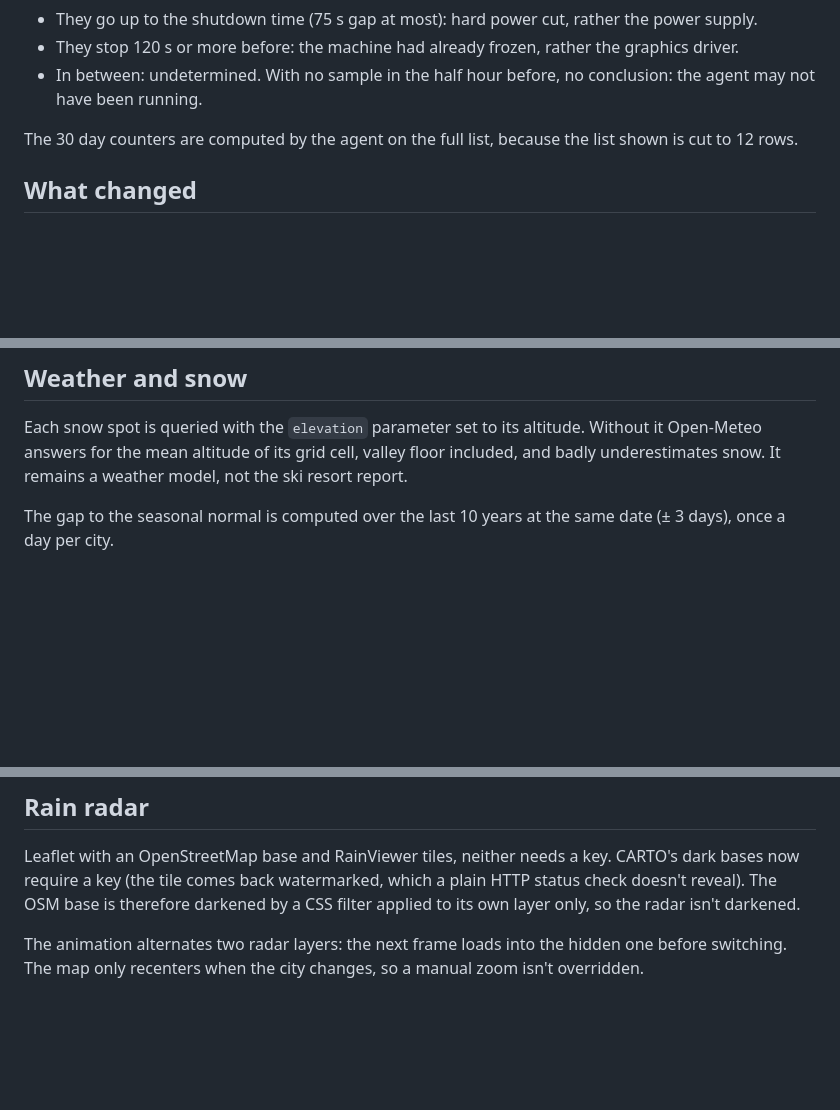
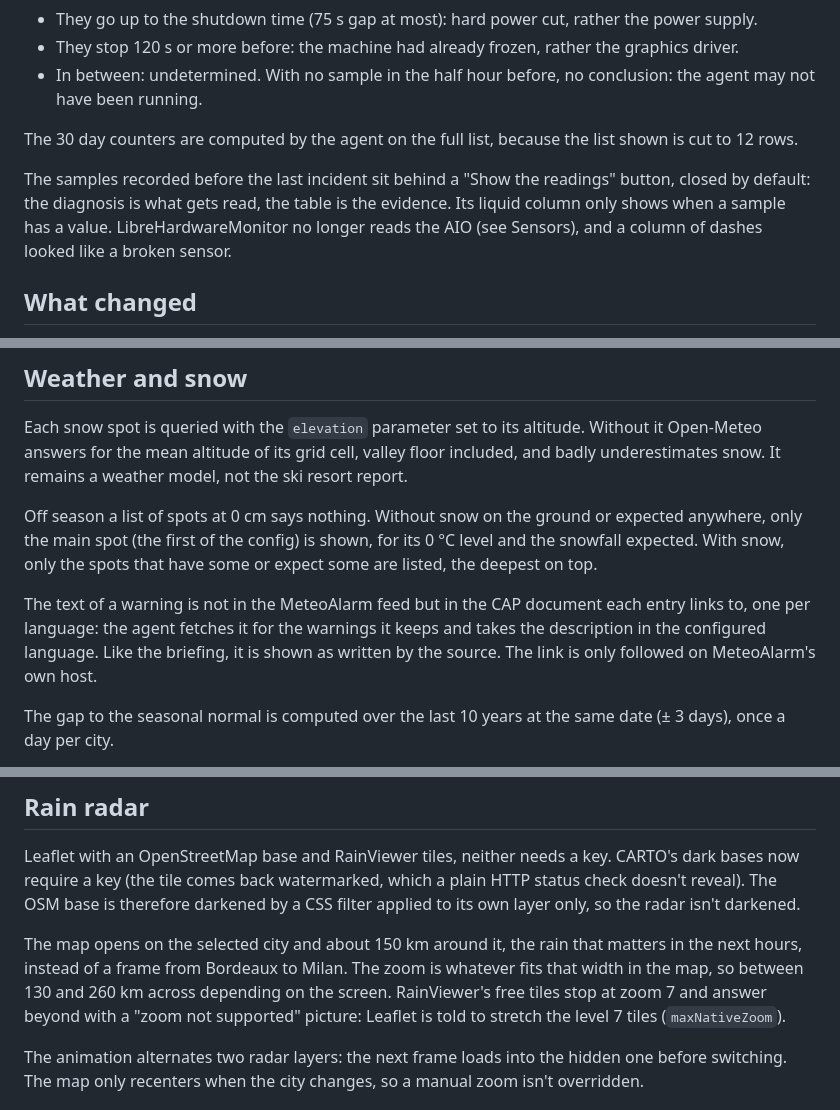
Before and after one commit to jojoricard/vigie, a Markdown page: docs/NOTES.md, 3 parts joined by grey strips. GitHub-like rendering; blank space fills up the shorter version.

```diff
--- a/docs/NOTES.md
+++ b/docs/NOTES.md
@@ -98,6 +102,8 @@ After an unexpected shutdown (Kernel-Power 41, BugCheck 1001, 6008, WHEA), the a
 
 The 30 day counters are computed by the agent on the full list, because the list shown is cut to 12 rows.
 
+The samples recorded before the last incident sit behind a "Show the readings" button, closed by default: the diagnosis is what gets read, the table is the evidence. Its liquid column only shows when a sample has a value. LibreHardwareMonitor no longer reads the AIO (see Sensors), and a column of dashes looked like a broken sensor.
+
 ## What changed
 
 The card compares the present with the past: latency, network losses, thermal drift, yesterday's consumption, disk space, how often incidents happen. Three rules everywhere, or it becomes a card you learn to ignore:
@@ -136,6 +142,10 @@ Starting `powershell.exe` costs about 1.4 s for 10 to 50 ms of work. The agent t
 
 Each snow spot is queried with the `elevation` parameter set to its altitude. Without it Open-Meteo answers for the mean altitude of its grid cell, valley floor included, and badly underestimates snow. It remains a weather model, not the ski resort report.
 
+Off season a list of spots at 0 cm says nothing. Without snow on the ground or expected anywhere, only the main spot (the first of the config) is shown, for its 0 °C level and the snowfall expected. With snow, only the spots that have some or expect some are listed, the deepest on top.
+
+The text of a warning is not in the MeteoAlarm feed but in the CAP document each entry links to, one per language: the agent fetches it for the warnings it keeps and takes the description in the configured language. Like the briefing, it is shown as written by the source. The link is only followed on MeteoAlarm's own host.
+
 The gap to the seasonal normal is computed over the last 10 years at the same date (± 3 days), once a day per city.
 
 The pressure tendency is the change over 3 hours, the meteorologists' interval: under 1 hPa it is steady, from 3.5 hPa a change of weather is close. It has its own request with the day before, the main series starts at midnight, too late for a tendency at 1 am.
@@ -145,6 +155,8 @@ The Weather tab makes no extra request: it uses the series already loaded for th
 ## Rain radar
 
 Leaflet with an OpenStreetMap base and RainViewer tiles, neither needs a key. CARTO's dark bases now require a key (the tile comes back watermarked, which a plain HTTP status check doesn't reveal). The OSM base is therefore darkened by a CSS filter applied to its own layer only, so the radar isn't darkened.
+
+The map opens on the selected city and about 150 km around it, the rain that matters in the next hours, instead of a frame from Bordeaux to Milan. The zoom is whatever fits that width in the map, so between 130 and 260 km across depending on the screen. RainViewer's free tiles stop at zoom 7 and answer beyond with a "zoom not supported" picture: Leaflet is told to stretch the level 7 tiles (`maxNativeZoom`).
 
 The animation alternates two radar layers: the next frame loads into the hidden one before switching. The map only recenters when the city changes, so a manual zoom isn't overridden.
 
```
Also changed, not shown: other parts of docs/NOTES.md (+15 -1 lines), README.md (+2 -2 lines), docs/screenshot.png, 13 other files.
